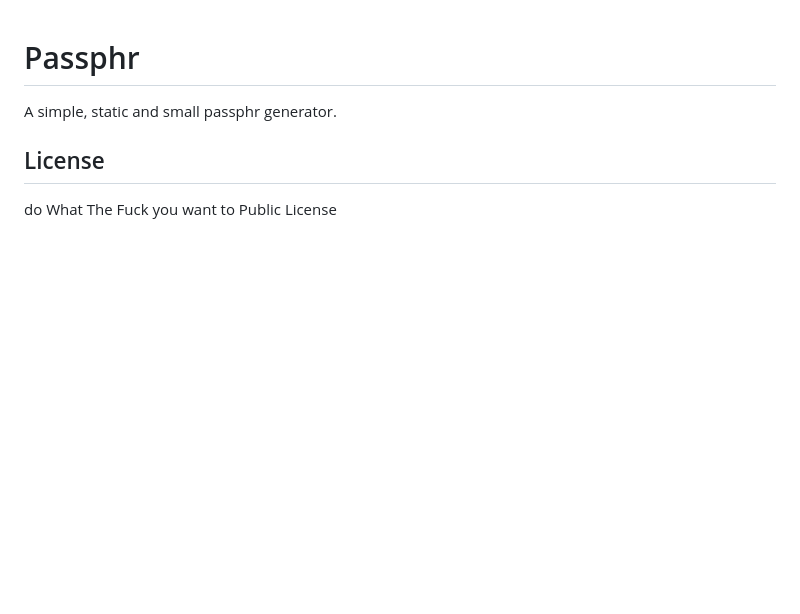
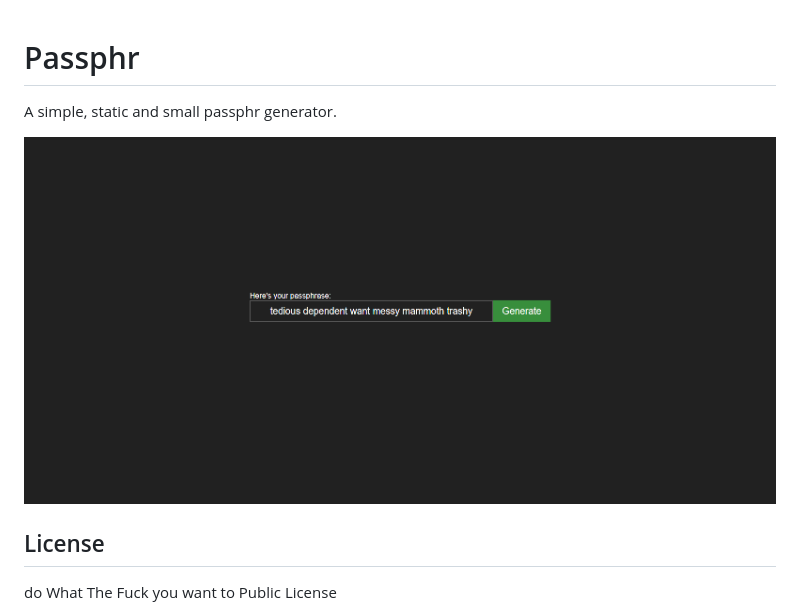
Before and after one commit to pantheonsh/passphr, a Markdown page: README.md, the part around the change. Drawn GitHub-style; pictures changed too: example.png (added); blank space fills up the shorter version.

Commit message:
Better README.md

```diff
--- a/README.md
+++ b/README.md
@@ -1,5 +1,7 @@
 # Passphr
 A simple, static and small passphr generator.
+
+![Example screenshot](/example.png)
 
 ## License
 do What The Fuck you want to Public License
```
